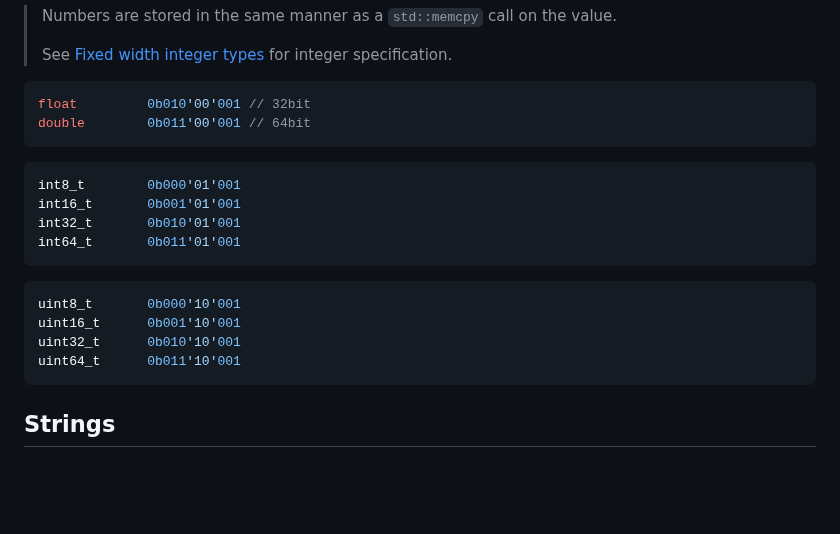
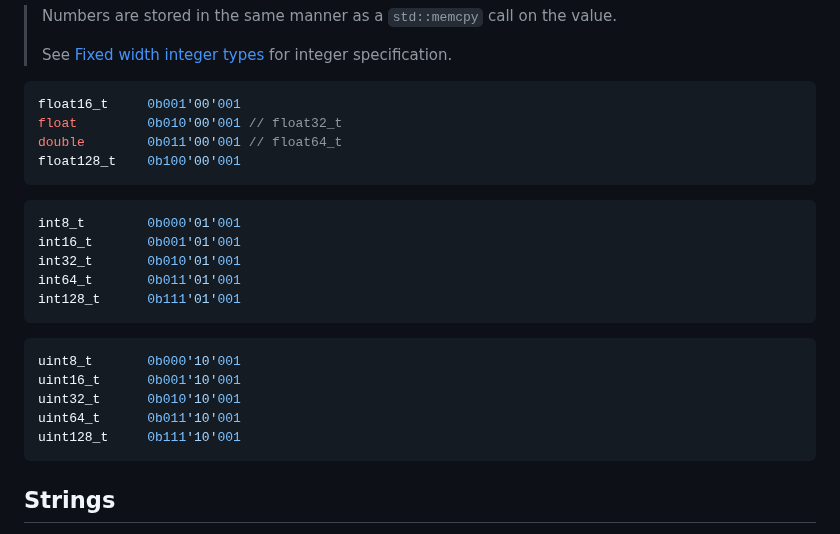
Before and after one commit to beve-org/beve, a Markdown page: README.md, the part around the change. Drawn GitHub-style; blank space fills up the shorter version.

````diff
--- a/README.md
+++ b/README.md
@@ -130,8 +130,10 @@ The next three bits of the HEADER are used as the BYTE COUNT.
 > See [Fixed width integer types](https://en.cppreference.com/w/cpp/types/integer) for integer specification.
 
 ```c++
-float         0b010'00'001 // 32bit
-double        0b011'00'001 // 64bit
+float16_t     0b001'00'001
+float         0b010'00'001 // float32_t
+double        0b011'00'001 // float64_t
+float128_t    0b100'00'001
 ```
 
 ```c++
@@ -139,6 +141,7 @@ int8_t        0b000'01'001
 int16_t       0b001'01'001
 int32_t       0b010'01'001
 int64_t       0b011'01'001
+int128_t      0b111'01'001
 ```
 
 ```c++
@@ -146,6 +149,7 @@ uint8_t       0b000'10'001
 uint16_t      0b001'10'001
 uint32_t      0b010'10'001
 uint64_t      0b011'10'001
+uint128_t     0b111'10'001
 ```
 
 ## Strings
````
